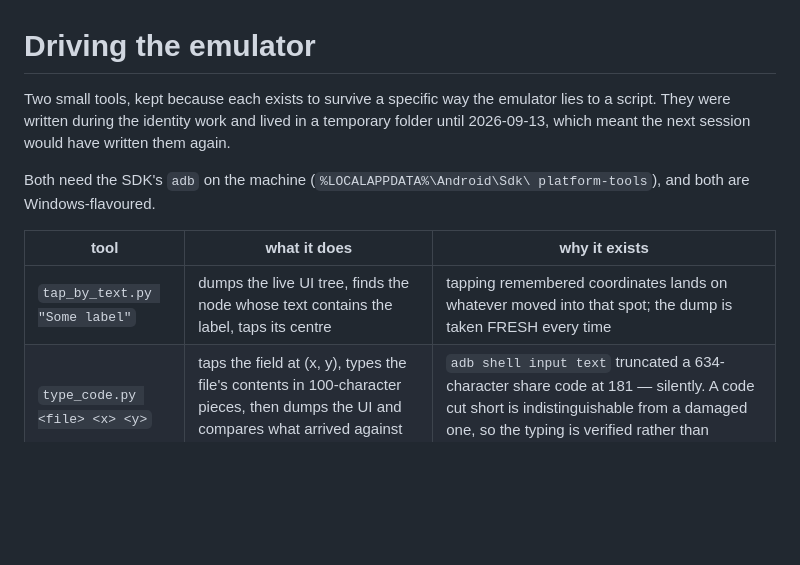
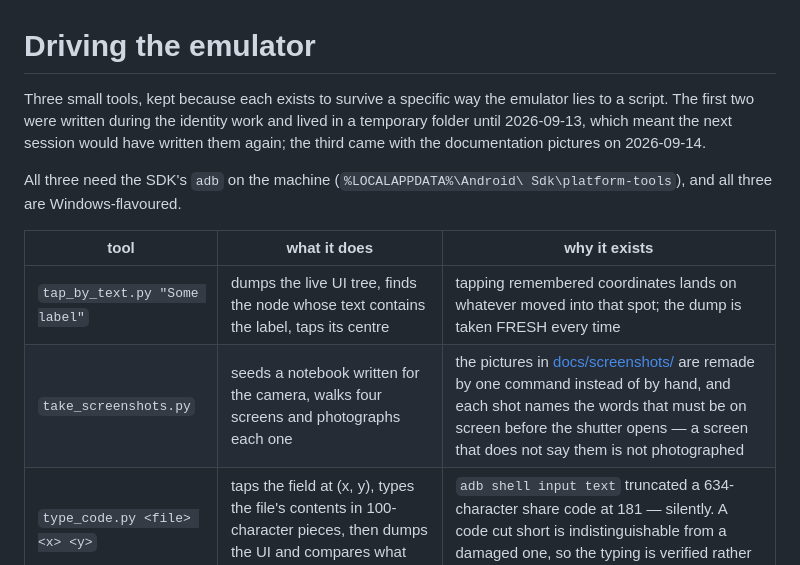
Before and after one commit to AlexandraMoldovan95/noteOrganizerForAndroid, a Markdown page: tools/emulator/README.md, the part around the change. GitHub-like rendering; blank space fills up the shorter version.

```diff
--- a/tools/emulator/README.md
+++ b/tools/emulator/README.md
@@ -1,16 +1,18 @@
 # Driving the emulator
 
-Two small tools, kept because each exists to survive a specific way the
-emulator lies to a script. They were written during the identity work
-and lived in a temporary folder until 2026-09-13, which meant the next
-session would have written them again.
+Three small tools, kept because each exists to survive a specific way the
+emulator lies to a script. The first two were written during the identity
+work and lived in a temporary folder until 2026-09-13, which meant the
+next session would have written them again; the third came with the
+documentation pictures on 2026-09-14.
 
-Both need the SDK's `adb` on the machine (`%LOCALAPPDATA%\Android\Sdk\
-platform-tools`), and both are Windows-flavoured.
+All three need the SDK's `adb` on the machine (`%LOCALAPPDATA%\Android\
+Sdk\platform-tools`), and all three are Windows-flavoured.
 
 | tool | what it does | why it exists |
 |---|---|---|
 | `tap_by_text.py "Some label"` | dumps the live UI tree, finds the node whose text contains the label, taps its centre | tapping remembered coordinates lands on whatever moved into that spot; the dump is taken FRESH every time |
+| `take_screenshots.py` | seeds a notebook written for the camera, walks four screens and photographs each one | the pictures in [docs/screenshots/](../../docs/screenshots/) are remade by one command instead of by hand, and each shot names the words that must be on screen before the shutter opens — a screen that does not say them is not photographed |
 | `type_code.py <file> <x> <y>` | taps the field at (x, y), types the file's contents in 100-character pieces, then dumps the UI and compares what arrived against the original | `adb shell input text` truncated a 634-character share code at 181 — silently. A code cut short is indistinguishable from a damaged one, so the typing is verified rather than assumed |
 
 ## Before the first run on a fresh emulator
```
Also changed, not shown: README.md (+14 -0 lines), docs/screenshots/README.md (added, +50 -0 lines), docs/screenshots/01-lista.png (added), docs/screenshots/02-nota.png (added), docs/screenshots/03-tabel.png (added), docs/screenshots/04-cautare.png (added), 1 other file.
